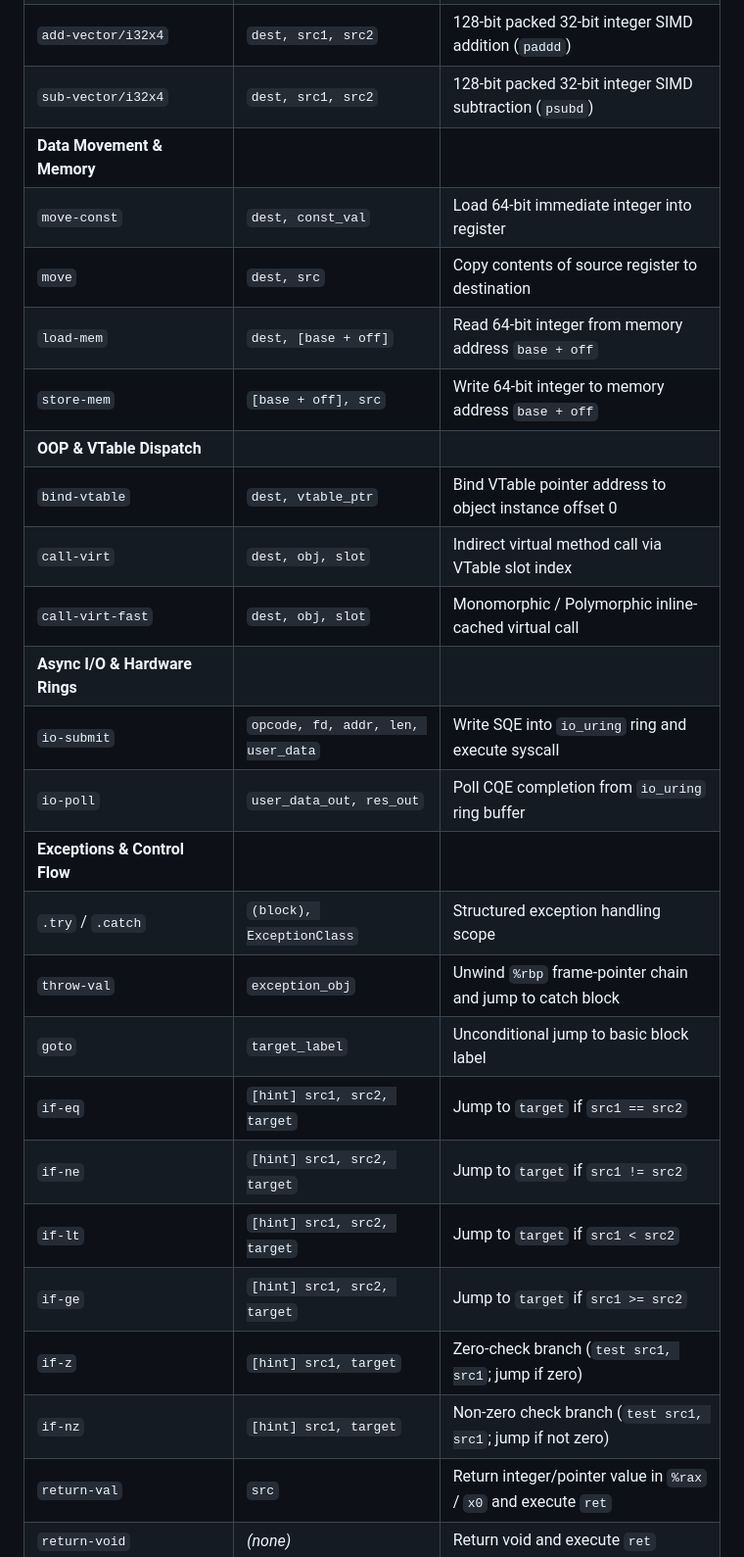
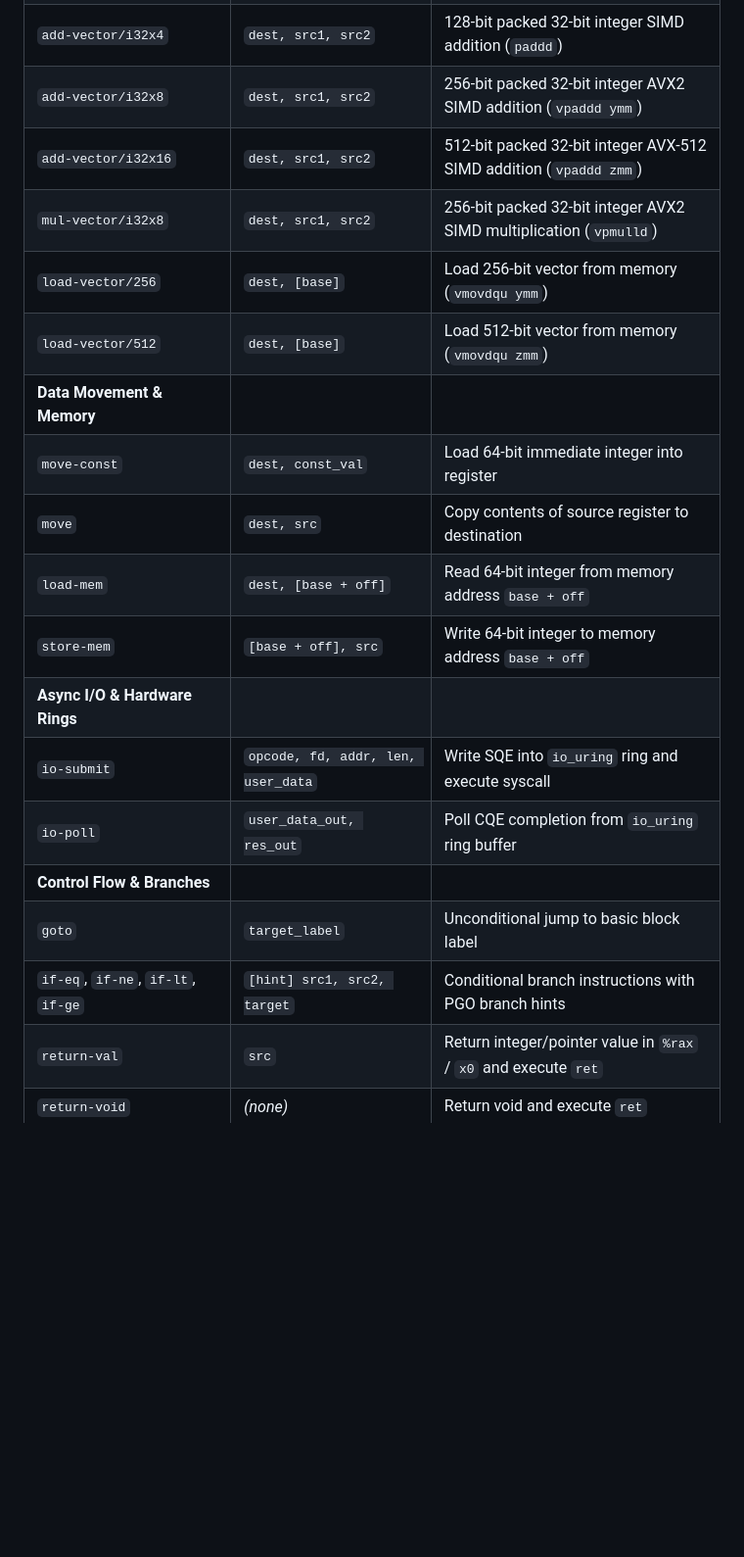
Before and after one commit to nadermkhan/anastasia, a Markdown page: doc/doc.md, the part around one of its changes. Shown at 98% size. Rendered like a GitHub page; blank space fills up the shorter version.

```diff
--- a/doc/doc.md
+++ b/doc/doc.md
@@ -100,27 +103,20 @@ Anastasia supports **unbounded virtual registers** (`v0..vN`). Virtual registers
 | `add-vector/i32x4` | `dest, src1, src2` | 128-bit packed 32-bit integer SIMD addition (`paddd`) |
-| `sub-vector/i32x4` | `dest, src1, src2` | 128-bit packed 32-bit integer SIMD subtraction (`psubd`) |
+| `add-vector/i32x8` | `dest, src1, src2` | 256-bit packed 32-bit integer AVX2 SIMD addition (`vpaddd ymm`) |
+| `add-vector/i32x16` | `dest, src1, src2` | 512-bit packed 32-bit integer AVX-512 SIMD addition (`vpaddd zmm`) |
+| `mul-vector/i32x8` | `dest, src1, src2` | 256-bit packed 32-bit integer AVX2 SIMD multiplication (`vpmulld`) |
+| `load-vector/256` | `dest, [base]` | Load 256-bit vector from memory (`vmovdqu ymm`) |
+| `load-vector/512` | `dest, [base]` | Load 512-bit vector from memory (`vmovdqu zmm`) |
 | **Data Movement & Memory** | | |
 | `move-const` | `dest, const_val` | Load 64-bit immediate integer into register |
 | `move` | `dest, src` | Copy contents of source register to destination |
 | `load-mem` | `dest, [base + off]` | Read 64-bit integer from memory address `base + off` |
 | `store-mem` | `[base + off], src` | Write 64-bit integer to memory address `base + off` |
-| **OOP & VTable Dispatch** | | |
-| `bind-vtable` | `dest, vtable_ptr` | Bind VTable pointer address to object instance offset 0 |
-| `call-virt` | `dest, obj, slot` | Indirect virtual method call via VTable slot index |
-| `call-virt-fast` | `dest, obj, slot` | Monomorphic / Polymorphic inline-cached virtual call |
 | **Async I/O & Hardware Rings** | | |
 | `io-submit` | `opcode, fd, addr, len, user_data` | Write SQE into `io_uring` ring and execute syscall |
 | `io-poll` | `user_data_out, res_out` | Poll CQE completion from `io_uring` ring buffer |
-| **Exceptions & Control Flow** | | |
-| `.try` / `.catch` | `(block), ExceptionClass` | Structured exception handling scope |
-| `throw-val` | `exception_obj` | Unwind `%rbp` frame-pointer chain and jump to catch block |
+| **Control Flow & Branches** | | |
 | `goto` | `target_label` | Unconditional jump to basic block label |
-| `if-eq` | `[hint] src1, src2, target` | Jump to `target` if `src1 == src2` |
-| `if-ne` | `[hint] src1, src2, target` | Jump to `target` if `src1 != src2` |
-| `if-lt` | `[hint] src1, src2, target` | Jump to `target` if `src1 < src2` |
-| `if-ge` | `[hint] src1, src2, target` | Jump to `target` if `src1 >= src2` |
-| `if-z` | `[hint] src1, target` | Zero-check branch (`test src1, src1`; jump if zero) |
-| `if-nz` | `[hint] src1, target` | Non-zero check branch (`test src1, src1`; jump if not zero) |
+| `if-eq`, `if-ne`, `if-lt`, `if-ge` | `[hint] src1, src2, target` | Conditional branch instructions with PGO branch hints |
 | `return-val` | `src` | Return integer/pointer value in `%rax` / `x0` and execute `ret` |
 | `return-void` | *(none)* | Return void and execute `ret` |
 | **Bitwise & Hardware Atomics** | | |
```
Also changed, not shown: other parts of doc/doc.md (+37 -37 lines).
